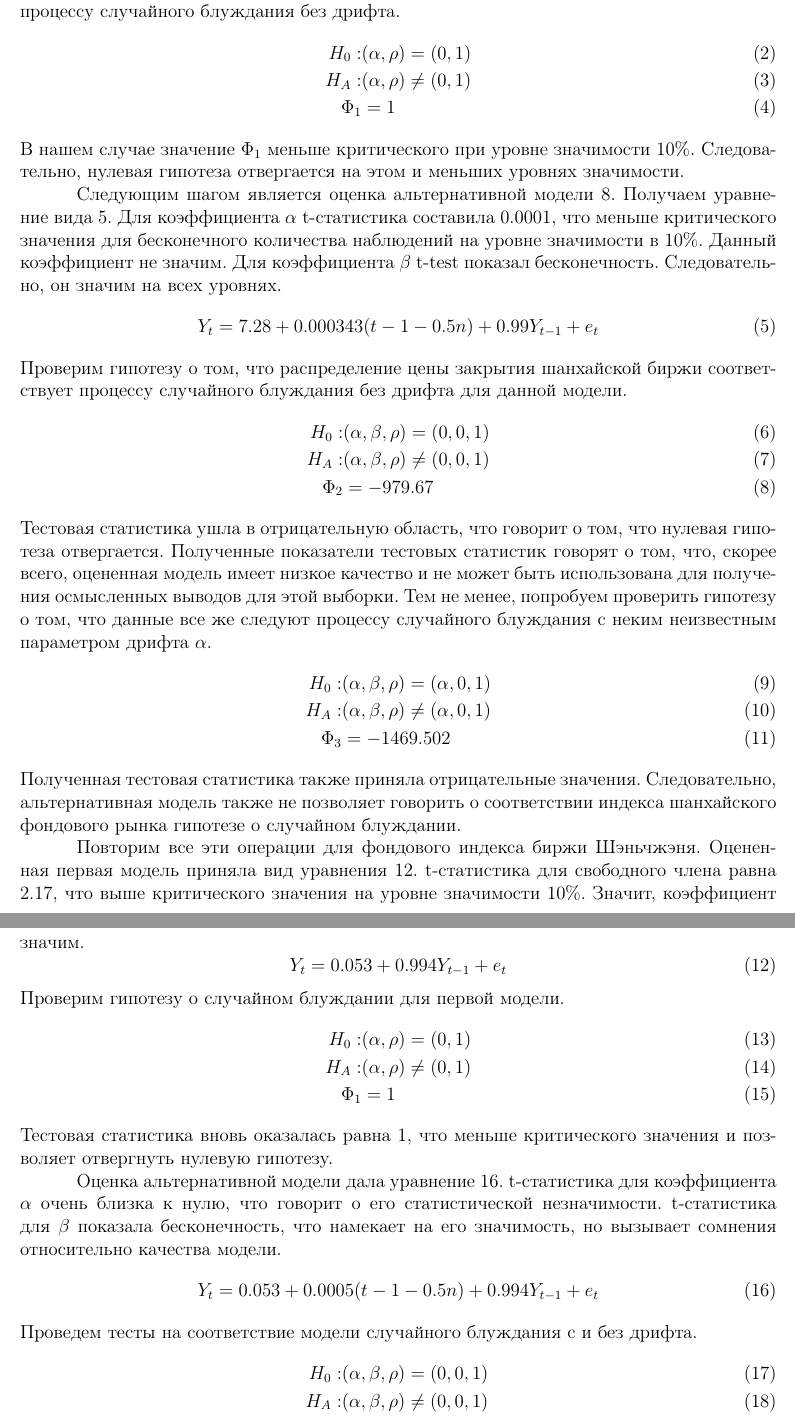
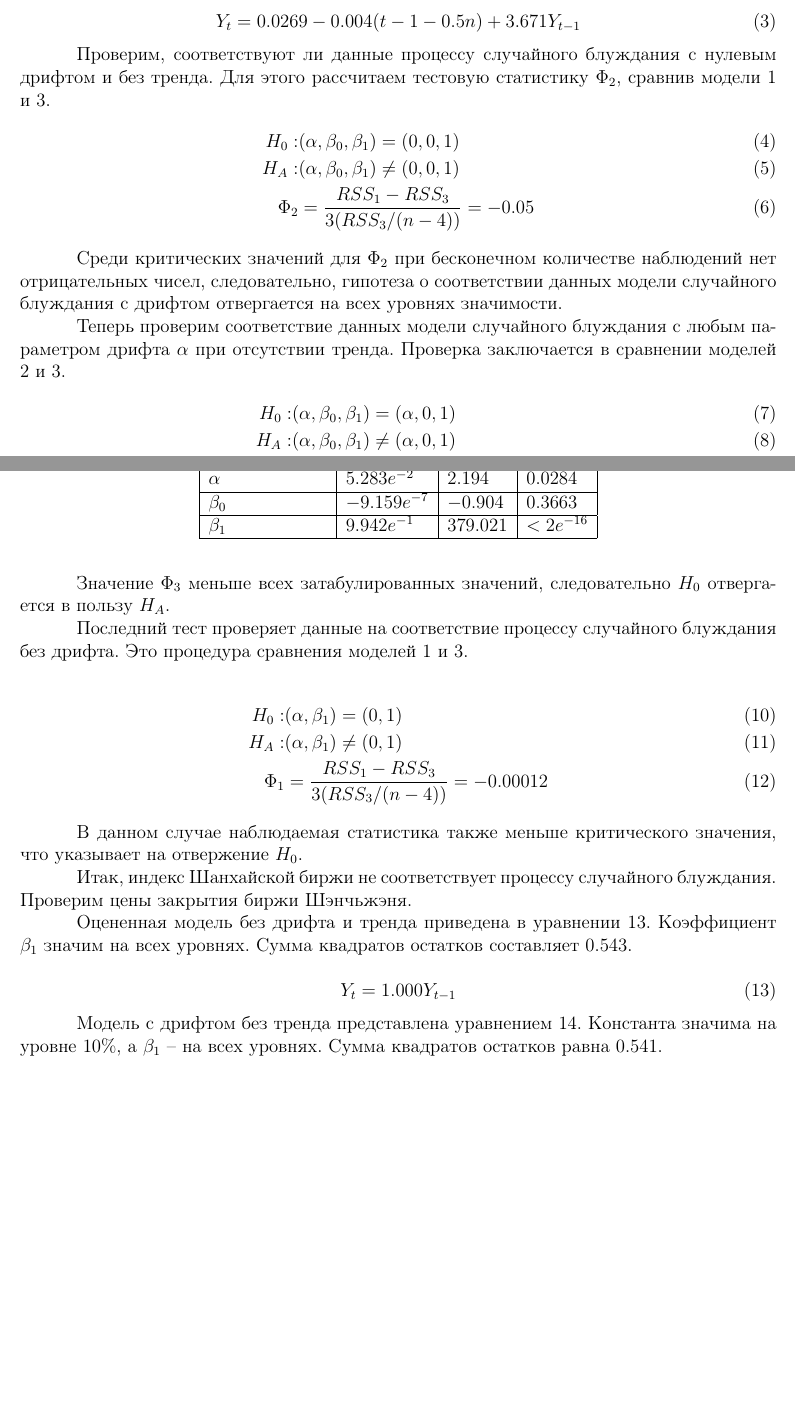
Before and after one commit to aktum/ChStockMkt, a LaTeX document (ChFinMktEfficiency.tex): two parts of pages 9 and 10 of 16, joined at a grey line, cut so that both start at the same text, the shorter picture padded with empty space. Compiled offline with pdfLaTeX.

Commit message:
Update ChFinMktEfficiency.tex

```diff
--- a/ChFinMktEfficiency.tex
+++ b/ChFinMktEfficiency.tex
@@ -321 +315,0 @@ log{(L)}=-0.5(n-1)log(2\pi)-(n-1)log{(\sigma)}-(2\sigma^2)^{-1}\sum_{t=2}^{n}
-Проверим гипотезу о соответствии цены закрытия индекса шанхайской фондовой биржи процессу случайного блуждания без дрифта.
@@ -321,0 +334,4 @@ log{(L)}=-0.5(n-1)log(2\pi)-(n-1)log{(\sigma)}-(2\sigma^2)^{-1}\sum_{t=2}^{n}
+\begin{equation}
+  \label{eq:mod_D_T}
+  Y_t=0.0269-0.004(t-1-0.5n)+3.671Y_{t-1}
+\end{equation}
@@ -322,13 +352,39 @@ log{(L)}=-0.5(n-1)log(2\pi)-(n-1)log{(\sigma)}-(2\sigma^2)^{-1}\sum_{t=2}^{n}
+Проверим, соответствуют ли данные процессу случайного блуждания с нулевым дрифтом и без тренда. Для этого рассчитаем тестовую статистику $\Phi_2$, сравнив модели \ref{eq:mod_nD_nT} и \ref{eq:mod_D_T}.
 \begin{align}
-  H_0:&(\alpha,\rho)=(0,1)\\
-  H_A:&(\alpha,\rho)\neq(0,1)\\
-  \Phi_1&=1
+  H_0:& (\alpha,\beta_0,\beta_1)=(0,0,1)\\
+  H_A:& (\alpha,\beta_0,\beta_1)\neq(0,0,1)\\
+  \Phi_2&=\frac{RSS_1-RSS_3}{3(RSS_3/(n-4))}=-0.05
 \end{align}
-В нашем случае значение $\Phi_1$ меньше критического при уровне значимости 10\%. Следовательно, нулевая гипотеза отвергается на этом и меньших уровнях значимости.
 
-Следующим шагом является оценка альтернативной модели \ref{eq:model2}. Получаем уравнение вида \ref{eq:mod2res}. Для коэффициента $\alpha$ t-статистика составила $0.0001$, что меньше критического значения для бесконечного количества наблюдений на уровне значимости в 10\%. Данный коэффициент не значим. Для коэффициента $\beta$ t-test показал бесконечность. Следовательно, он значим на всех уровнях.
+Среди критических значений для $\Phi_2$ при бесконечном количестве наблюдений нет отрицательных чисел, следовательно, гипотеза о соответствии данных модели случайного блуждания с дрифтом отвергается на всех уровнях значимости.
+
+Теперь проверим соответствие данных модели случайного блуждания с любым параметром дрифта $\alpha$ при отсутствии тренда. Проверка заключается в сравнении моделей \ref{eq:mod_D_nT} и \ref{eq:mod_D_T}.
+\begin{align}
+  H_0:& (\alpha,\beta_0,\beta_1)=(\alpha,0,1)\\
+  H_A:& (\alpha,\beta_0,\beta_1)\neq(\alpha,0,1)\\
+  \Phi_3&=\frac{RSS_2-RSS_3}{3(RSS_3/(n-4))}=0.00021
+\end{align}
+
+Значение $\Phi_3$ меньше всех затабулированных значений, следовательно $H_0$ отвергается в пользу $H_A$.
+
+Последний тест проверяет данные на соответствие процессу случайного блуждания без дрифта. Это процедура сравнения моделей \ref{eq:mod_nD_nT} и \ref{eq:mod_D_T}.
+
+\begin{align}
+  H_0:& (\alpha,\beta_1)=(0,1)\\
+  H_A:& (\alpha,\beta_1)\neq(0,1)\\
+  \Phi_1&=\frac{RSS_1-RSS_3}{3(RSS_3/(n-4))}=-0.00012
+\end{align}
+
+В данном случае наблюдаемая статистика также меньше критического значения, что указывает на отвержение $H_0$.
+
+Итак, индекс Шанхайской биржи не соответствует процессу случайного блуждания. Проверим цены закрытия биржи Шэнчьжэня.
+
+Оцененная модель без дрифта и тренда приведена в уравнении \ref{eq:szmod_nD_nT}. Коэффициент $\beta_1$ значим на всех уровнях. Сумма квадратов остатков составляет $0.543$.
+
 \begin{equation}
-  \label{eq:mod2res}
-  Y_t=7.28+0.000343(t-1-0.5n)+0.99Y_{t-1}+e_t
+  \label{eq:szmod_nD_nT}
+  Y_t=1.000Y_{t-1}
 \end{equation}
-Проверим гипотезу о том, что распределение цены закрытия шанхайской биржи соответствует процессу случайного блуждания без дрифта для данной модели.
+
+Модель с дрифтом без тренда представлена уравнением \ref{eq:szmod_D_nT}. Константа значима на уровне $10\%$, а $\beta_1$ -- на всех уровнях. Сумма квадратов остатков равна $0.541$.
+\begin{equation}
@@ -335,4 +398,18 @@ log{(L)}=-0.5(n-1)log(2\pi)-(n-1)log{(\sigma)}-(2\sigma^2)^{-1}\sum_{t=2}^{n}
+  Y_t=0.715-0.008(t-1-0.5n)+3.657Y_{t-1}
+\end{equation}
+
+\begin{table}
+\centering
+\caption{Показатели статистической значимости в модели \ref{eq:szmod_D_T}.}
+\label{tab:szmod_D_T_coeff}
+\begin{tabular}{|l|l|l|l|}
+\hline
+Коэффициент & Значение      & t-value   & p-value     \\ \hline
+$\alpha$    & $5.283e^{-2}$  & $2.194$   & $0.0284$    \\ \hline
+$\beta_0$   & $-9.159e^{-7}$ & $-0.904$  & $0.3663$    \\ \hline
+$\beta_1$   & $9.942e^{-1}$  & $379.021$ & $<2e^{-16}$ \\ \hline
+\end{tabular}
+\end{table}
+
+Тестовые статистики $\Phi$ для биржи Шэньчжэня приведены ниже:
 \begin{align}
-  H_0:&(\alpha, \beta, \rho)=(0,0,1)\\
-  H_A:&(\alpha,\beta, \rho)\neq(0,0,1)\\
-  \Phi_2&=-979.67
@@ -339,40 +419,6 @@ log{(L)}=-0.5(n-1)log(2\pi)-(n-1)log{(\sigma)}-(2\sigma^2)^{-1}\sum_{t=2}^{n}
 \end{align}
-Тестовая статистика ушла в отрицательную область, что говорит о том, что нулевая гипотеза отвергается. Полученные показатели тестовых статистик говорят о том, что, скорее всего, оцененная модель имеет низкое качество и не может быть использована для получения осмысленных выводов для этой выборки. Тем не менее, попробуем проверить гипотезу о том, что данные все же следуют процессу случайного блуждания с неким неизвестным параметром дрифта $\alpha$.
-\begin{align}
-  H_0:&(\alpha, \beta, \rho)=(\alpha,0,1)\\
-  H_A:&(\alpha,\beta, \rho)\neq(\alpha,0,1)\\
-  \Phi_3&=-1469.502
-\end{align}
-Полученная тестовая статистика также приняла отрицательные значения. Следовательно, альтернативная модель также не позволяет говорить о соответствии индекса шанхайского фондового рынка гипотезе о случайном блуждании.
 
-Повторим все эти операции для фондового индекса биржи Шэньчжэня. Оцененная первая модель приняла вид уравнения \ref{eq:mod1res2}. t-статистика для свободного члена равна $2.17$, что выше критического значения на уровне значимости $10\%$. Значит, коэффициент значим.
-\begin{equation}
-  \label{eq:mod1res2}
-  Y_t=0.053+0.994Y_{t-1}+e_t
-\end{equation}
-Проверим гипотезу о случайном блуждании для первой модели.
-\begin{align}
-  H_0:&(\alpha,\rho)=(0,1)\\
-  H_A:&(\alpha,\rho)\neq(0,1)\\
-  \Phi_1&=1
-\end{align}
-Тестовая статистика вновь оказалась равна 1, что меньше критического значения и позволяет отвергнуть нулевую гипотезу.
-
-Оценка альтернативной модели дала уравнение \ref{eq:mod2res2}. t-статистика для коэффициента $\alpha$ очень близка к нулю, что говорит о его статистической незначимости. t-статистика для $\beta$ показала бесконечность, что намекает на его значимость, но вызывает сомнения относительно качества модели.
-\begin{equation}
-  \label{eq:mod2res2}
-  Y_t=0.053+0.0005(t-1-0.5n)+0.994Y_{t-1}+e_t
-\end{equation}
-Проведем тесты на соответствие модели случайного блуждания с и без дрифта.
-\begin{align}
-  H_0:&(\alpha, \beta, \rho)=(0,0,1)\\
-  H_A:&(\alpha,\beta, \rho)\neq(0,0,1)\\
-  \Phi_2&=-536\\
-  H_0:&(\alpha, \beta, \rho)=(\alpha,0,1)\\
-  H_A:&(\alpha,\beta, \rho)\neq(\alpha,0,1)\\
-  \Phi_3&=-804
-\end{align}
-В этом случае тестовые статистики также приняли отрицательные значения.
+Ни одна из них не превышает критическое значение. Итак, гипотеза о соответствии ряда цен закрытия процессу случайного блуждания отвергается для индексов обеих фондовых площадок.
 
 Как было отмечено в разделе \ref{sec:litrev} существует также направление исследований, которое говорит о возможности проверки эффективности рынка путем определения стационарности временного ряда. Проведем ряд тестов в этом направлении.
 
```
Also changed, not shown: ChFinMktEfficiency.tex (76 more changed lines).
